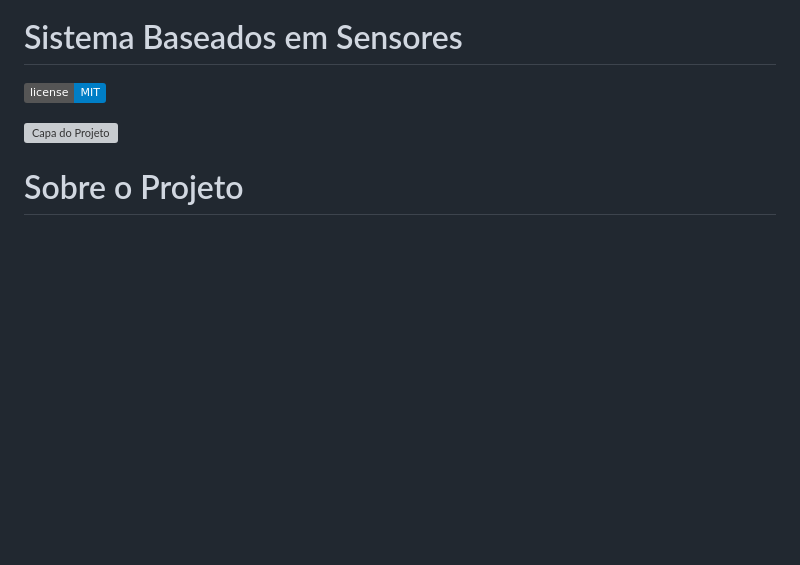
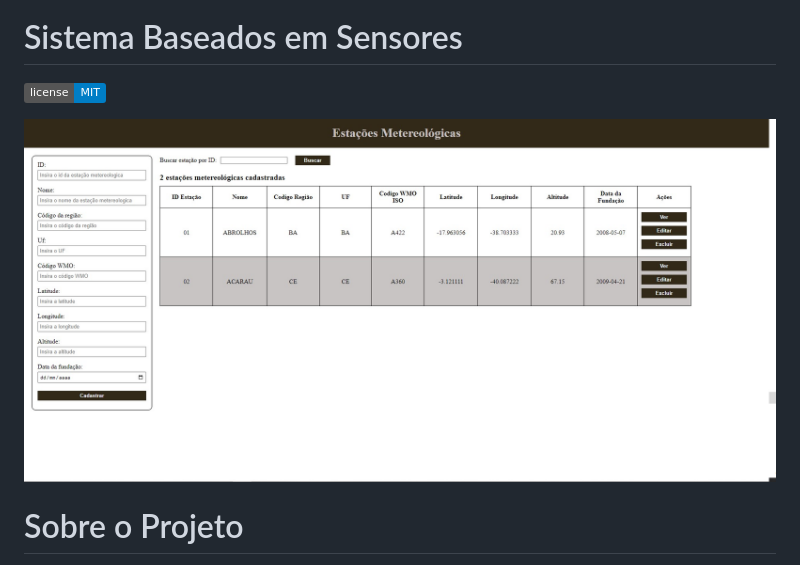
Before and after one commit to annekarolinefc/Sistema-Baseados-em-Sensores, a Markdown page: README.md, the part around the change. Drawn GitHub-style; pictures changed too: images/front.jpg (added); badges without logos; blank space fills up the shorter version; grey boxes are pictures that could not be loaded.

Commit message:
Atualização

```diff
--- a/README.md
+++ b/README.md
@@ -2,7 +2,7 @@
 
 ![image](https://img.shields.io/badge/license-MIT-blue)
 
-![Capa do Projeto]()
+![Capa do Projeto](./images/front.jpg)
 
 # Sobre o Projeto
 
```
Also changed, not shown: 1 other file.
